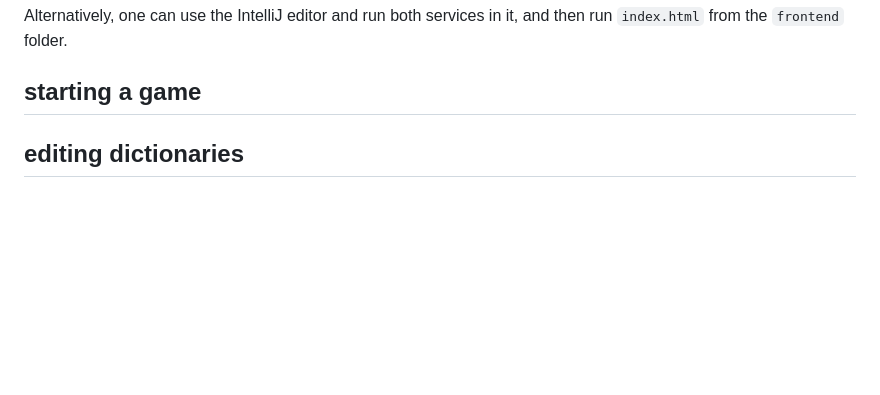
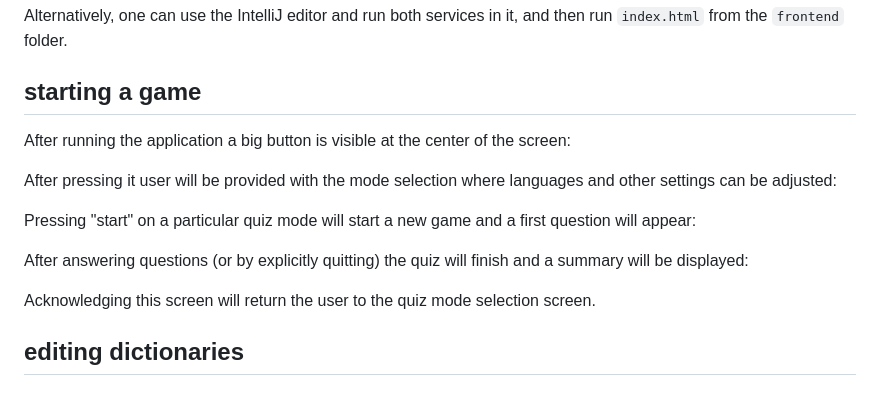
Before and after one commit to piopon/smart-words, a Markdown page: README.md, the part around the change. Rendered like a GitHub page; blank space fills up the shorter version.

Commit message:
written an initial version of starting a new game section

```diff
--- a/README.md
+++ b/README.md
@@ -55,6 +55,15 @@ Alternatively, one can use the IntelliJ editor and run both services in it, and
 
 ## starting a game
 
+After running the application a big button is visible at the center of the screen:
+
+After pressing it user will be provided with the mode selection where languages and other settings can be adjusted:
+
+Pressing "start" on a particular quiz mode will start a new game and a first question will appear:
+
+After answering questions (or by explicitly quitting) the quiz will finish and a summary will be displayed:
+
+Acknowledging this screen will return the user to the quiz mode selection screen.
 
 ## editing dictionaries
 
```
